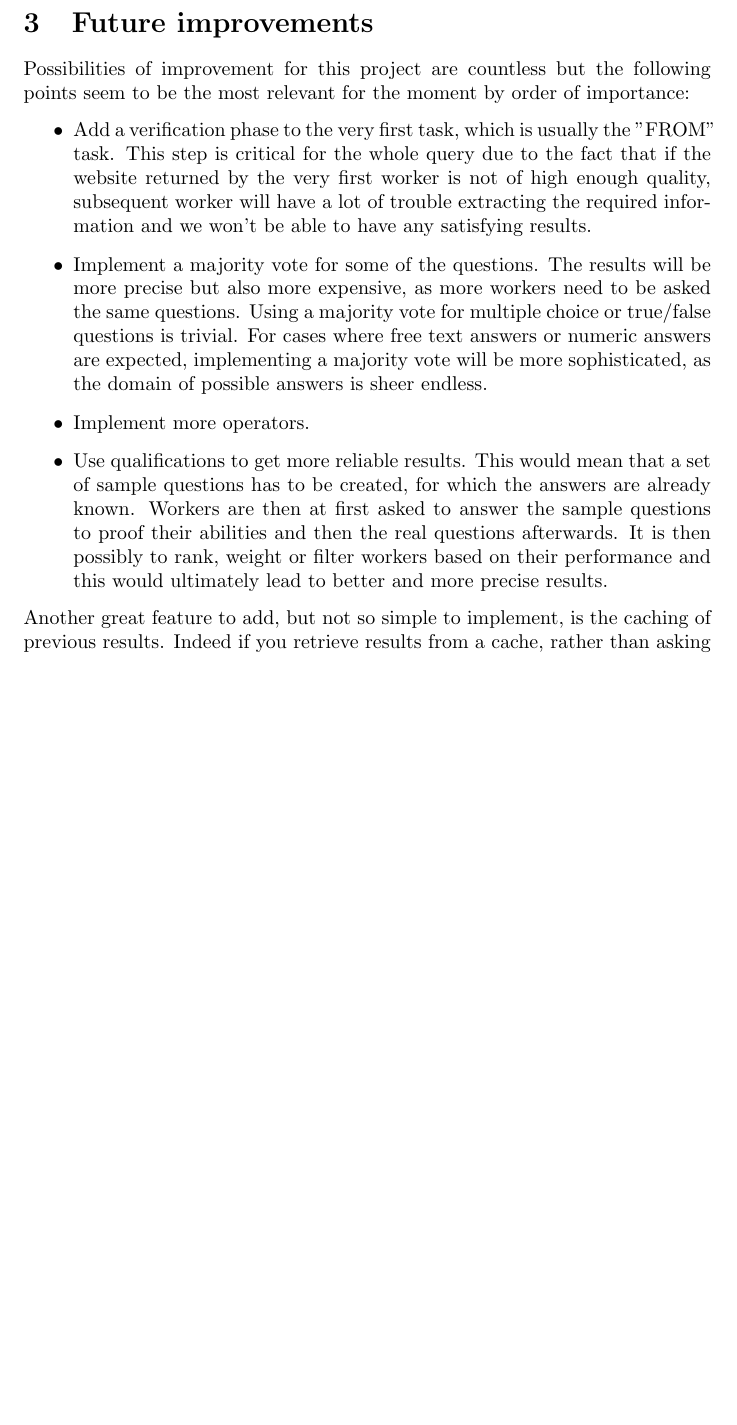
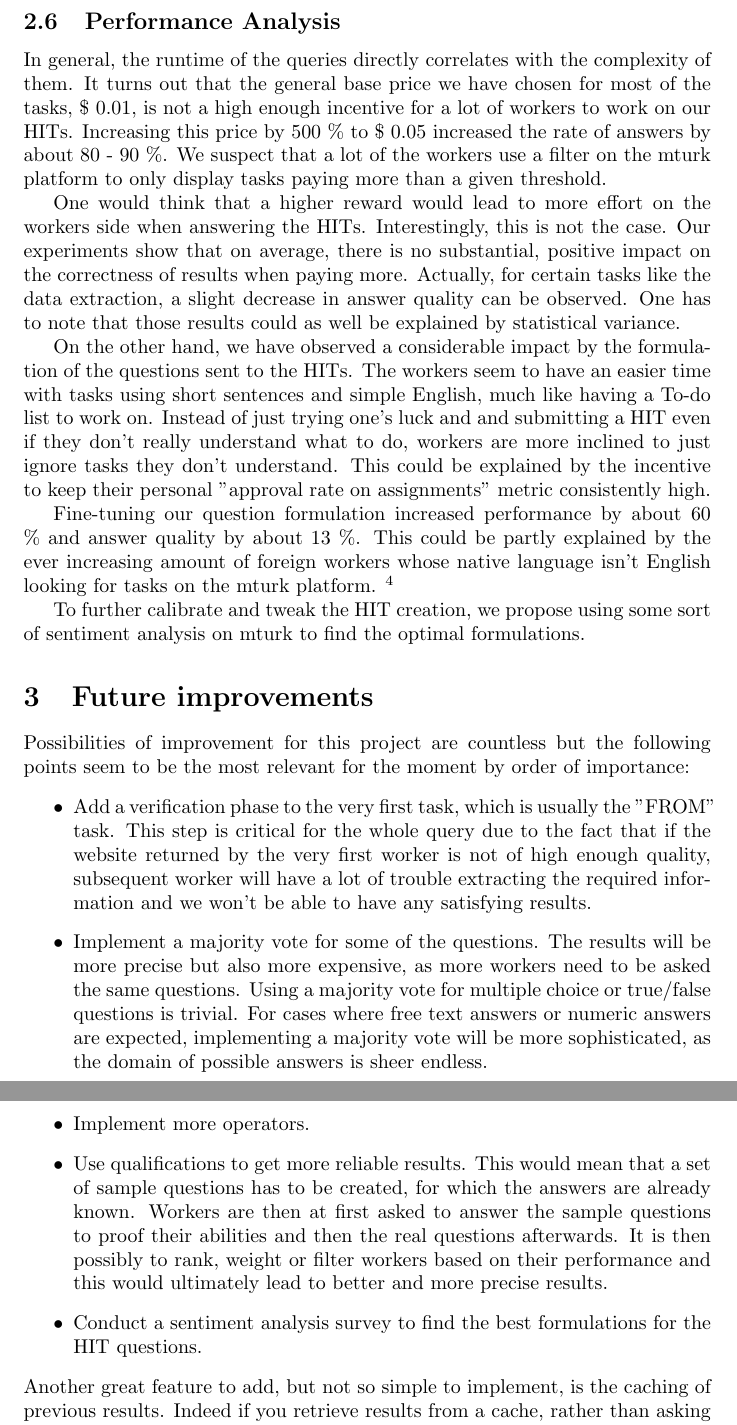
Before and after one commit to flock0/crowdsourced-queries, a LaTeX document (report/main.tex): part of page 10 of 11 before the commit and two parts of pages 10 and 11 of 11 after it, the two joined at a grey line, cut at the place of the change, the shorter picture padded with empty space. Compiled offline with pdfLaTeX.

Commit message:
Filled out the performance analysis part of the report

```diff
--- a/report/main.tex
+++ b/report/main.tex
@@ -249,8 +249,17 @@ After successfully generating a query, you can see the Querying ID, status, Numb
 By clicking on a query, the corresponding query detail results will pop out. In the detail window you could see the query string and the final query result. You can also see the subtasks' information, like subtask Task ID, Status, Operator, Generated Hits, Completed hits and every subtask results. If you are not interested in the query any more, you can easily abort the query by clicking the Abort button at the bottom of the window.
 
 \subsection{Performance Analysis}
+In general, the runtime of the queries directly correlates with the complexity of them.
+It turns out that the general base price we have chosen for most of the tasks, \$ 0.01, is not a high enough incentive for a lot of workers to work on our HITs. Increasing this price by 500 \% to \$ 0.05 increased the rate of answers by about 80 - 90 \%. We suspect that a lot of the workers use a filter on the mturk platform to only display tasks paying more than a given threshold.
+
+One would think that a higher reward would lead to more effort on the workers side when answering the HITs. Interestingly, this is not the case. Our experiments show that on average, there is no substantial, positive impact on the correctness of results when paying more. Actually, for certain tasks like the data extraction, a slight decrease in answer quality can be observed. One has to note that those results could as well be explained by statistical variance.
+
+On the other hand, we have observed a considerable impact by the formulation of the questions sent to the HITs. The workers seem to have an easier time with tasks using short sentences and simple English, much like having a To-do list to work on. Instead of just trying one's luck and and submitting a HIT even if they don't really understand what to do, workers are more inclined to just ignore tasks they don't understand. This could be explained by the incentive to keep their personal "approval rate on assignments" metric consistently high.
+
+Fine-tuning our question formulation increased performance by about 60 \% and answer quality by about 13 \%. This could be partly explained by the ever increasing amount of foreign workers whose native language isn't English looking for tasks on the mturk platform. \footnote{\url{https://archive.nyu.edu/bitstream/2451/29585/2/CeDER-10-01.pdf}}
+
+To further calibrate and tweak the HIT creation, we propose using some sort of sentiment analysis on mturk to find the optimal formulations.
 %Increasing price is good, but we still have huge delay. Some implementation choices might be expanded in the future (WHERE applied after the SELECT when there is a LIMIT leads to a lower number of results, for instance).
-%Phrasing of questions can alter the results from the workers.
 %Accuracy : depends on the first steps (FROM fi)
 \section{Future improvements} % < maybe move it into Results ?
 Possibilities of improvement for this project are countless but the following points seem to be the most relevant for the moment by order of importance:
@@ -259,7 +268,7 @@ Possibilities of improvement for this project are countless but the following po
 \item Implement a majority vote for some of the questions. The results will be more precise but also more expensive, as more workers need to be asked the same questions. Using a majority vote for multiple choice or true/false questions is trivial. For cases where free text answers or numeric answers are expected, implementing a majority vote will be more sophisticated, as the domain of possible answers is sheer endless.
 \item Implement more operators.
 \item Use qualifications to get more reliable results. This would mean that a set of sample questions has to be created, for which the answers are already known. Workers are then at first asked to answer the sample questions to proof their abilities and then the real questions afterwards. It is then possibly to rank, weight or filter workers based on their performance and this would ultimately lead to better and more precise results.
-
+\item Conduct a sentiment analysis survey to find the best formulations for the HIT questions.
 
 \end{itemize}
 Another great feature to add, but not so simple to implement, is the caching of previous results. Indeed if you retrieve results from a cache, rather than asking again on mturk, the result will be instantaneous, free and accurate.
```
